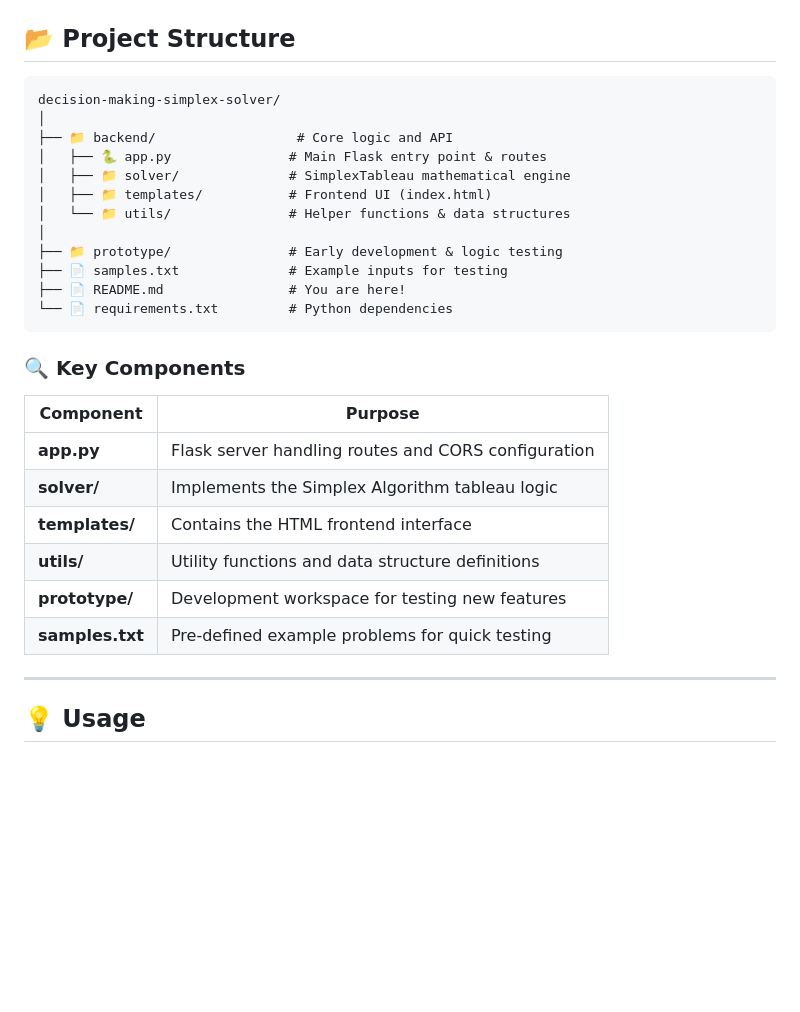
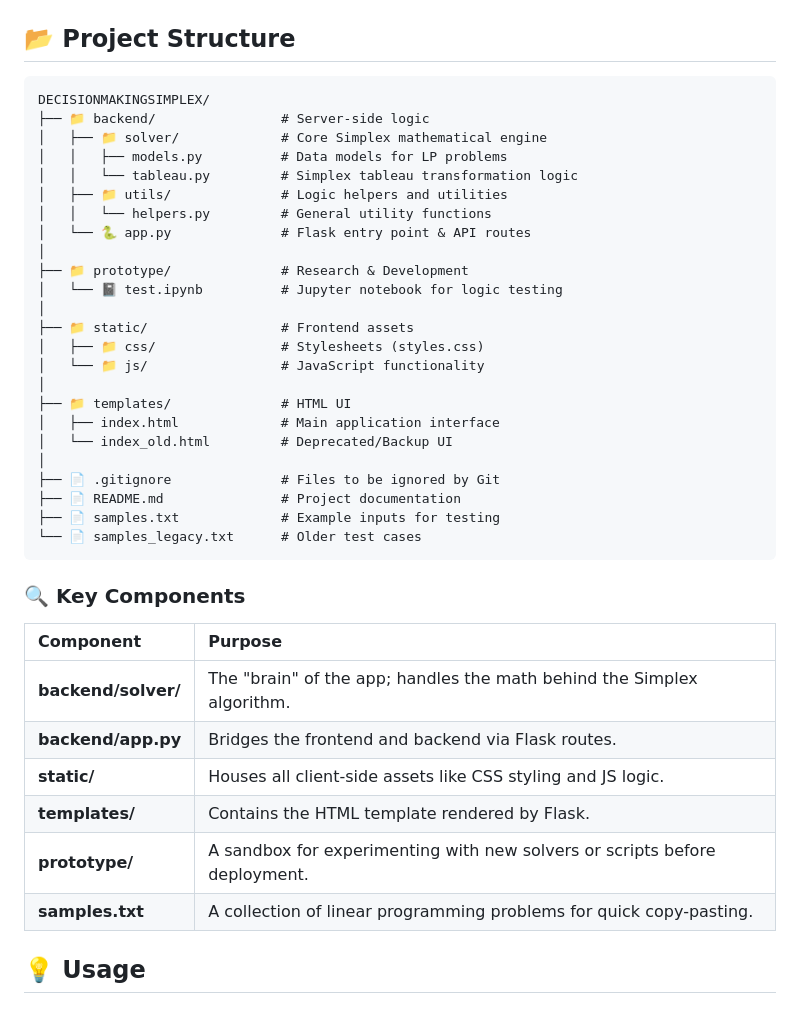
Before and after one commit to KorawutMing/DecisionMakingSimplex, a Markdown page: README.md, the part around the change. GitHub-like rendering; blank space fills up the shorter version.

````diff
--- a/README.md
+++ b/README.md
@@ -95,32 +95,42 @@ http://127.0.0.1:5000
 ## 📂 Project Structure
 
 ```
-decision-making-simplex-solver/
+DECISIONMAKINGSIMPLEX/
+├── 📁 backend/                # Server-side logic
+│   ├── 📁 solver/             # Core Simplex mathematical engine
+│   │   ├── models.py          # Data models for LP problems
+│   │   └── tableau.py         # Simplex tableau transformation logic
+│   ├── 📁 utils/              # Logic helpers and utilities
+│   │   └── helpers.py         # General utility functions
+│   └── 🐍 app.py              # Flask entry point & API routes
 │
-├── 📁 backend/                  # Core logic and API
-│   ├── 🐍 app.py               # Main Flask entry point & routes
-│   ├── 📁 solver/              # SimplexTableau mathematical engine
-│   ├── 📁 templates/           # Frontend UI (index.html)
-│   └── 📁 utils/               # Helper functions & data structures
+├── 📁 prototype/              # Research & Development
+│   └── 📓 test.ipynb          # Jupyter notebook for logic testing
 │
-├── 📁 prototype/               # Early development & logic testing
-├── 📄 samples.txt              # Example inputs for testing
-├── 📄 README.md                # You are here!
-└── 📄 requirements.txt         # Python dependencies
+├── 📁 static/                 # Frontend assets
+│   ├── 📁 css/                # Stylesheets (styles.css)
+│   └── 📁 js/                 # JavaScript functionality
+│
+├── 📁 templates/              # HTML UI
+│   ├── index.html             # Main application interface
+│   └── index_old.html         # Deprecated/Backup UI
+│
+├── 📄 .gitignore              # Files to be ignored by Git
+├── 📄 README.md               # Project documentation
+├── 📄 samples.txt             # Example inputs for testing
+└── 📄 samples_legacy.txt      # Older test cases
 ```
 
 ### 🔍 Key Components
 
 | Component | Purpose |
-|-----------|---------|
-| **app.py** | Flask server handling routes and CORS configuration |
-| **solver/** | Implements the Simplex Algorithm tableau logic |
-| **templates/** | Contains the HTML frontend interface |
-| **utils/** | Utility functions and data structure definitions |
-| **prototype/** | Development workspace for testing new features |
-| **samples.txt** | Pre-defined example problems for quick testing |
-
----
+| :--- | :--- |
+| **backend/solver/** | The "brain" of the app; handles the math behind the Simplex algorithm. |
+| **backend/app.py** | Bridges the frontend and backend via Flask routes. |
+| **static/** | Houses all client-side assets like CSS styling and JS logic. |
+| **templates/** | Contains the HTML template rendered by Flask. |
+| **prototype/** | A sandbox for experimenting with new solvers or scripts before deployment. |
+| **samples.txt** | A collection of linear programming problems for quick copy-pasting. |
 
 ## 💡 Usage
 
````
